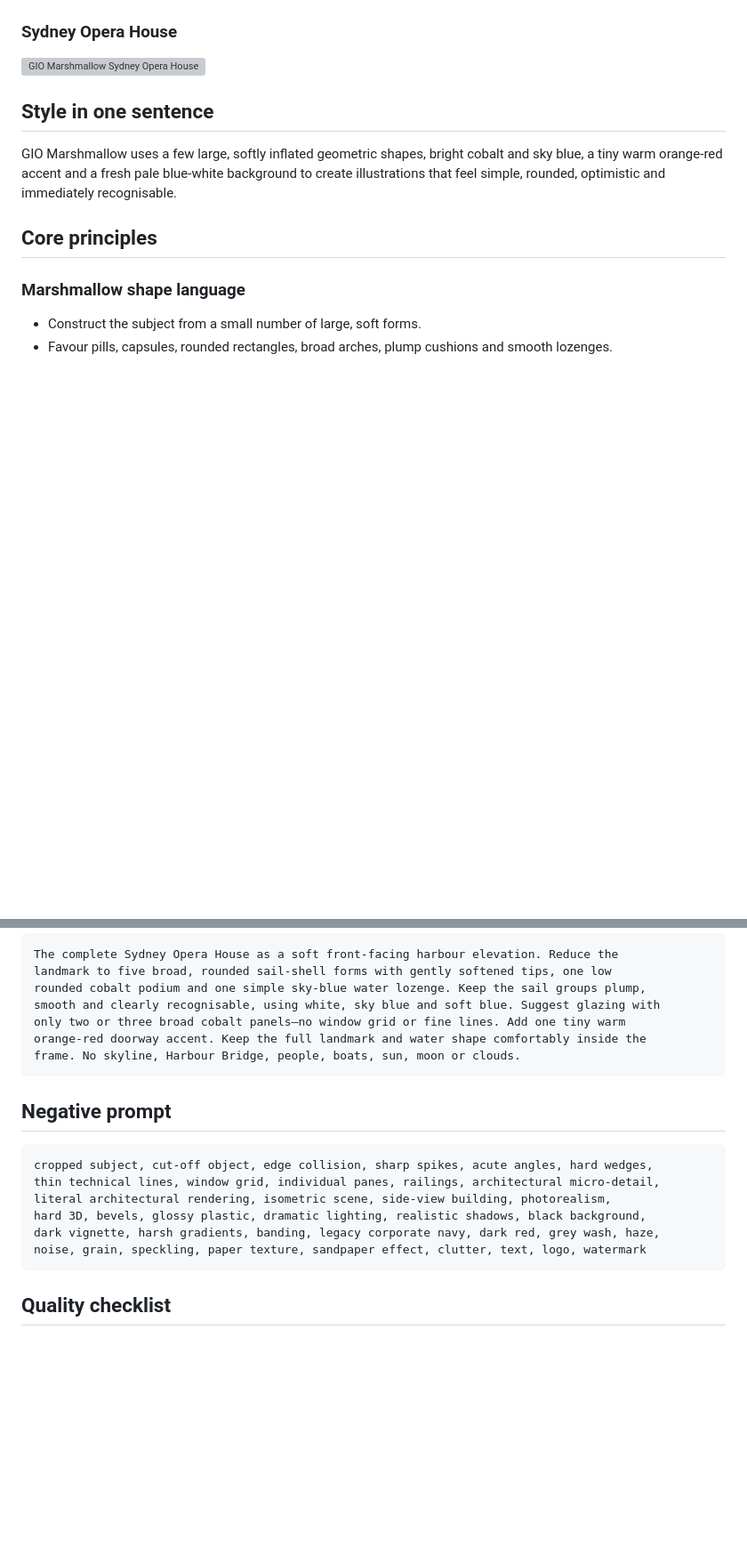
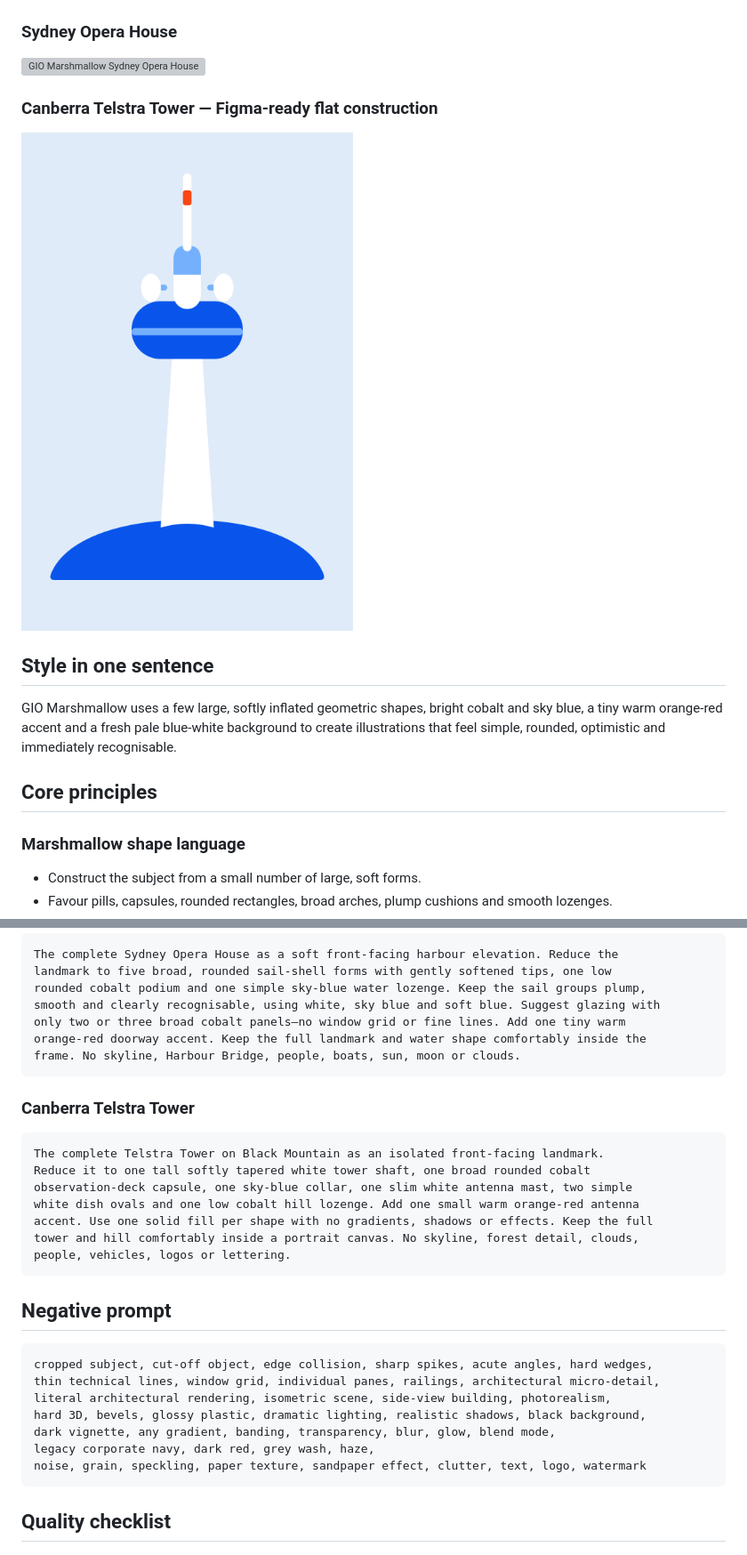
Before and after one commit to nickleechn/design-skills, a Markdown page: gio-illustration.md, 2 parts joined by grey strips. Shown at 89% size. Drawn GitHub-style; pictures changed too: gio-illustrations/assets/gio-canberra-telstra-tower.png (added); blank space fills up the shorter version; grey boxes are pictures that could not be loaded.

Commit message:
Make GIO Marshmallow assets Figma ready

````diff
--- a/gio-illustration.md
+++ b/gio-illustration.md
@@ -15,6 +15,10 @@ A reusable guide for creating soft, friendly GIO illustrations from simple round
 ### Sydney Opera House
 
 ![GIO Marshmallow Sydney Opera House](gio-illustrations/assets/gio-sydney-opera-house.png)
+
+### Canberra Telstra Tower — Figma-ready flat construction
+
+![GIO Marshmallow Canberra Telstra Tower](gio-illustrations/assets/gio-canberra-telstra-tower.png)
 
 ## Style in one sentence
 
@@ -162,6 +165,18 @@ orange-red doorway accent. Keep the full landmark and water shape comfortably in
 frame. No skyline, Harbour Bridge, people, boats, sun, moon or clouds.
 ```
 
+### Canberra Telstra Tower
+
+```text
+The complete Telstra Tower on Black Mountain as an isolated front-facing landmark.
+Reduce it to one tall softly tapered white tower shaft, one broad rounded cobalt
+observation-deck capsule, one sky-blue collar, one slim white antenna mast, two simple
+white dish ovals and one low cobalt hill lozenge. Add one small warm orange-red antenna
+accent. Use one solid fill per shape with no gradients, shadows or effects. Keep the full
+tower and hill comfortably inside a portrait canvas. No skyline, forest detail, clouds,
+people, vehicles, logos or lettering.
+```
+
 ## Negative prompt
 
 ```text
@@ -169,7 +184,8 @@ cropped subject, cut-off object, edge collision, sharp spikes, acute angles, har
 thin technical lines, window grid, individual panes, railings, architectural micro-detail,
 literal architectural rendering, isometric scene, side-view building, photorealism,
 hard 3D, bevels, glossy plastic, dramatic lighting, realistic shadows, black background,
-dark vignette, harsh gradients, banding, legacy corporate navy, dark red, grey wash, haze,
+dark vignette, any gradient, banding, transparency, blur, glow, blend mode,
+legacy corporate navy, dark red, grey wash, haze,
 noise, grain, speckling, paper texture, sandpaper effect, clutter, text, logo, watermark
 ```
 
````
Also changed, not shown: other parts of gio-illustration.md (+13 -13 lines), 1 other file.
